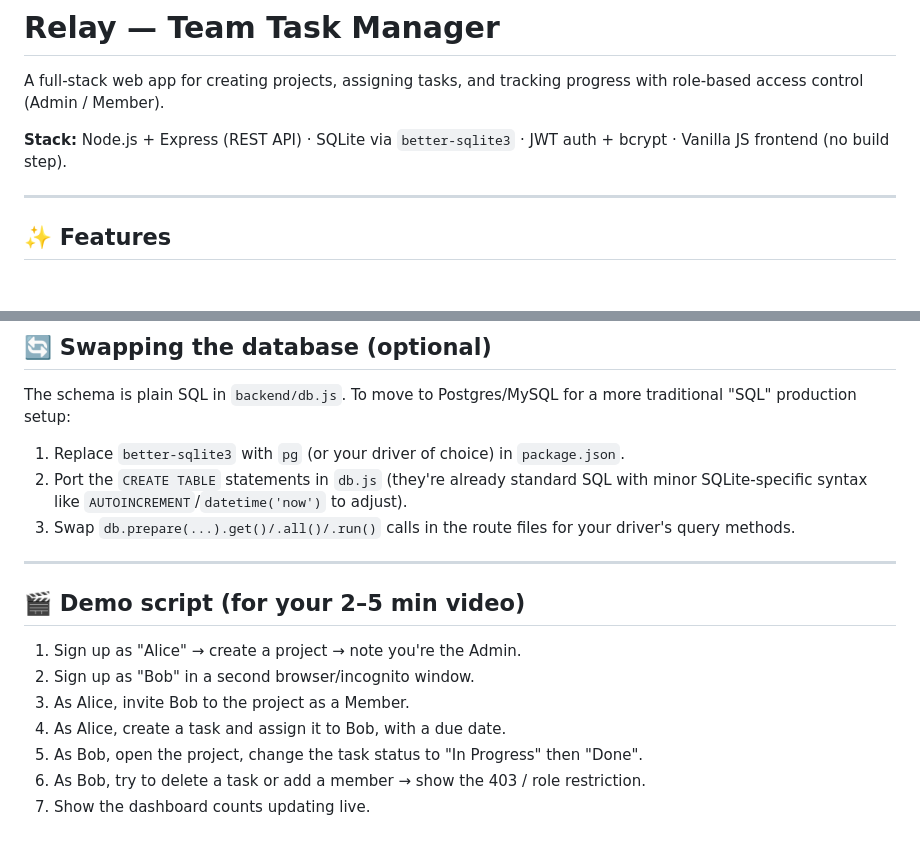
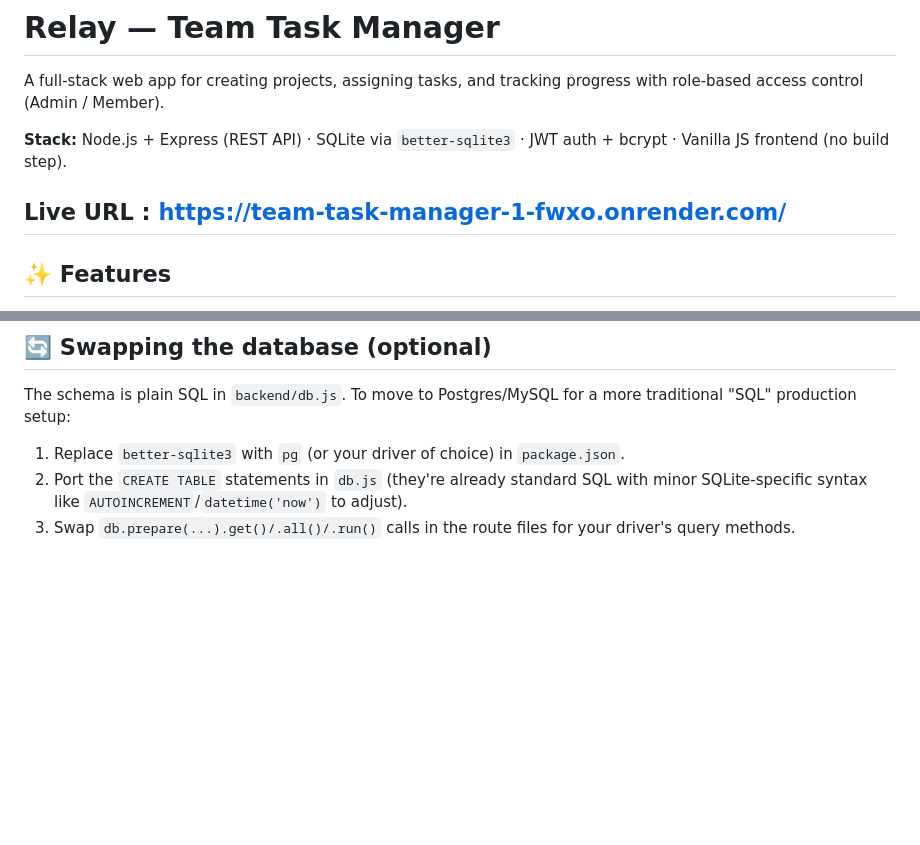
Before and after one commit to krutikakolkur/team-task-manager, a Markdown page: README.md, 2 parts joined by grey strips. GitHub-like rendering; blank space fills up the shorter version.

Commit message:
Update README with live URL and remove demo script
Added live URL to the README and removed demo script.

```diff
--- a/README.md
+++ b/README.md
@@ -4,6 +4,7 @@ A full-stack web app for creating projects, assigning tasks, and tracking progre
 
 **Stack:** Node.js + Express (REST API) · SQLite via `better-sqlite3` · JWT auth + bcrypt · Vanilla JS frontend (no build step).
 
+Live URL : https://team-task-manager-1-fwxo.onrender.com/
 ---
 
 ## ✨ Features
@@ -113,15 +114,3 @@ The schema is plain SQL in `backend/db.js`. To move to Postgres/MySQL for a more
 1. Replace `better-sqlite3` with `pg` (or your driver of choice) in `package.json`.
 2. Port the `CREATE TABLE` statements in `db.js` (they're already standard SQL with minor SQLite-specific syntax like `AUTOINCREMENT`/`datetime('now')` to adjust).
 3. Swap `db.prepare(...).get()/.all()/.run()` calls in the route files for your driver's query methods.
-
----
-
-## 🎬 Demo script (for your 2–5 min video)
-
-1. Sign up as "Alice" → create a project → note you're the Admin.
-2. Sign up as "Bob" in a second browser/incognito window.
-3. As Alice, invite Bob to the project as a Member.
-4. As Alice, create a task and assign it to Bob, with a due date.
-5. As Bob, open the project, change the task status to "In Progress" then "Done".
-6. As Bob, try to delete a task or add a member → show the 403 / role restriction.
-7. Show the dashboard counts updating live.
```
